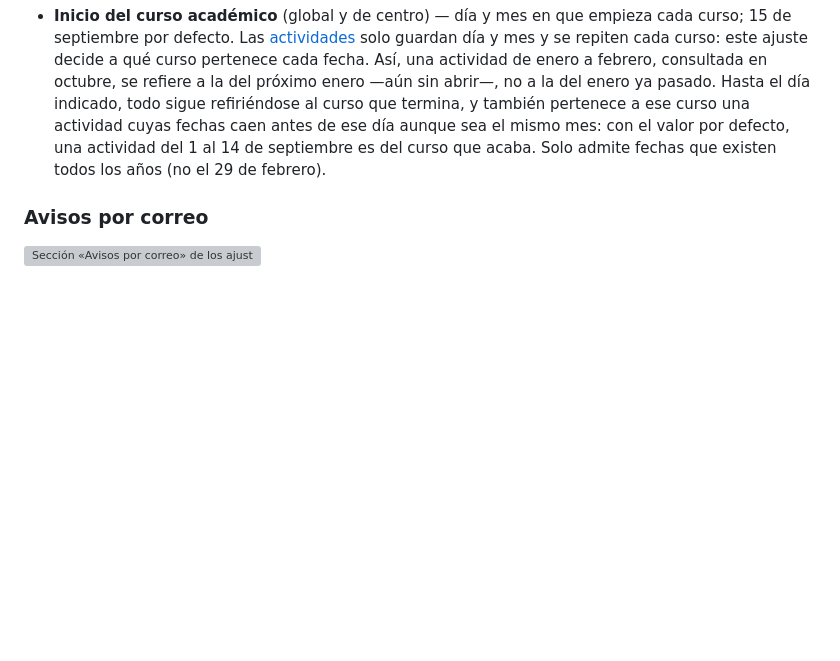
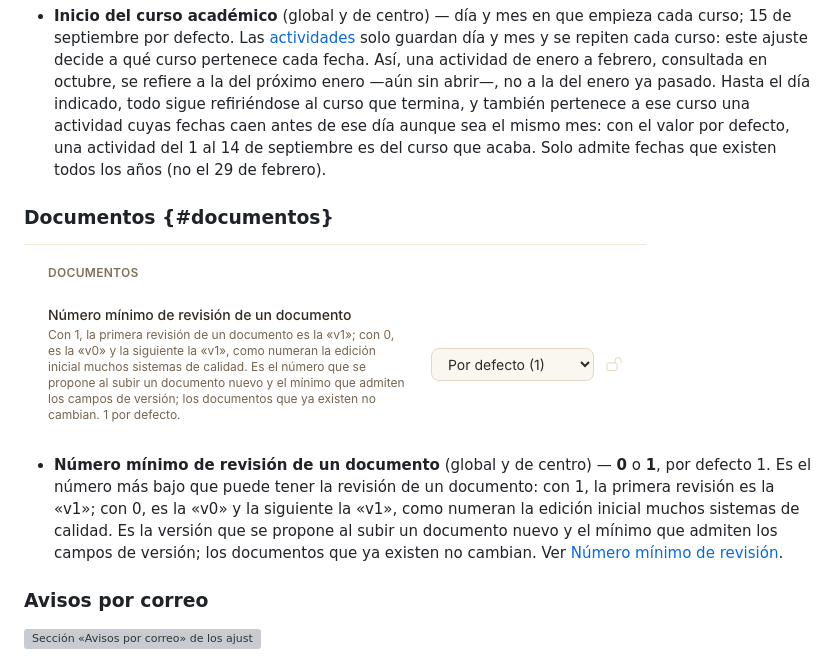
Before and after one commit to reasol-edu/atica-calidad, a Markdown page: docs/manual/10-administrar-la-plataforma.md, the part around the change. Drawn GitHub-style; pictures changed too: docs/manual/img/plataforma-ajustes-documentos.png (added); blank space fills up the shorter version; grey boxes are pictures that could not be loaded.

```diff
--- a/docs/manual/10-administrar-la-plataforma.md
+++ b/docs/manual/10-administrar-la-plataforma.md
@@ -195,6 +195,17 @@ propias páginas (estilos, scripts, imágenes).
   también pertenece a ese curso una actividad cuyas fechas caen antes de ese día aunque sea el
   mismo mes: con el valor por defecto, una actividad del 1 al 14 de septiembre es del curso que
   acaba. Solo admite fechas que existen todos los años (no el 29 de febrero).
+
+### Documentos {#documentos}
+
+![Sección «Documentos» de los ajustes globales: el ajuste «Número mínimo de revisión de un documento», con las opciones 0 y 1](img/plataforma-ajustes-documentos.png)
+
+- **Número mínimo de revisión de un documento** (global y de centro) — **0** o **1**, por defecto 1.
+  Es el número más bajo que puede tener la revisión de un documento: con 1, la primera revisión es
+  la «v1»; con 0, es la «v0» y la siguiente la «v1», como numeran la edición inicial muchos sistemas
+  de calidad. Es la versión que se propone al subir un documento nuevo y el mínimo que admiten los
+  campos de versión; los documentos que ya existen no cambian. Ver
+  [Número mínimo de revisión](07-arbol-documental.md#numero-minimo-de-revision).
 
 ### Avisos por correo
 
```
Also changed, not shown: CHANGELOG.md (+14 -0 lines), docs/manual/07-arbol-documental.md (+20 -1 lines), 1 other file.
